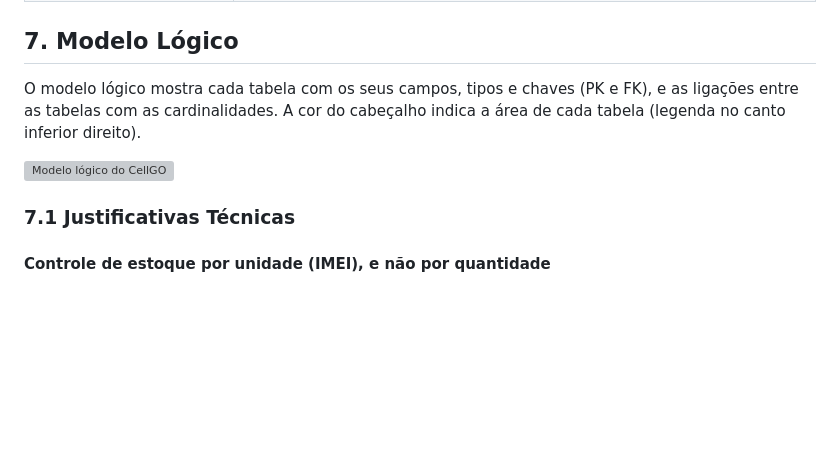
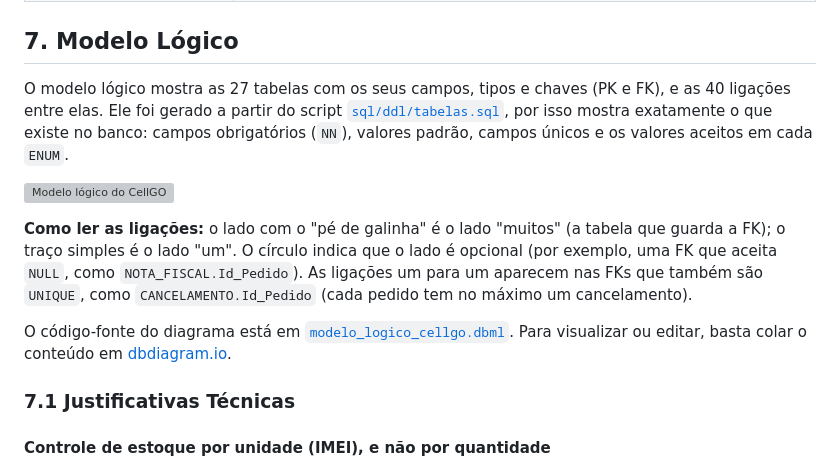
Before and after one commit to RyanHenrique20/CellGO, a Markdown page: README.md, the part around the change. GitHub-like rendering; blank space fills up the shorter version; grey boxes are pictures that could not be loaded.

Commit message:
docs: atualiza a seção 7 (Modelo Lógico) do README
Remove a referência a cores/legenda, explica como ler as ligações e adiciona o link para o código DBML do diagrama.

```diff
--- a/README.md
+++ b/README.md
@@ -1824,9 +1824,13 @@ flowchart TD
 
 ## 7. Modelo Lógico
 
-O modelo lógico mostra cada tabela com os seus campos, tipos e chaves (PK e FK), e as ligações entre as tabelas com as cardinalidades. A cor do cabeçalho indica a área de cada tabela (legenda no canto inferior direito).
+O modelo lógico mostra as 27 tabelas com os seus campos, tipos e chaves (PK e FK), e as 40 ligações entre elas. Ele foi gerado a partir do script [`sql/ddl/tabelas.sql`](sql/ddl/tabelas.sql), por isso mostra exatamente o que existe no banco: campos obrigatórios (`NN`), valores padrão, campos únicos e os valores aceitos em cada `ENUM`.
 
 ![Modelo lógico do CellGO](docs/diagramas/modelo_logico_cellgo.png)
+
+**Como ler as ligações:** o lado com o "pé de galinha" é o lado "muitos" (a tabela que guarda a FK); o traço simples é o lado "um". O círculo indica que o lado é opcional (por exemplo, uma FK que aceita `NULL`, como `NOTA_FISCAL.Id_Pedido`). As ligações um para um aparecem nas FKs que também são `UNIQUE`, como `CANCELAMENTO.Id_Pedido` (cada pedido tem no máximo um cancelamento).
+
+O código-fonte do diagrama está em [`modelo_logico_cellgo.dbml`](docs/diagramas/modelo_logico_cellgo.dbml). Para visualizar ou editar, basta colar o conteúdo em [dbdiagram.io](https://dbdiagram.io/d).
 
 ### 7.1 Justificativas Técnicas
 
```
